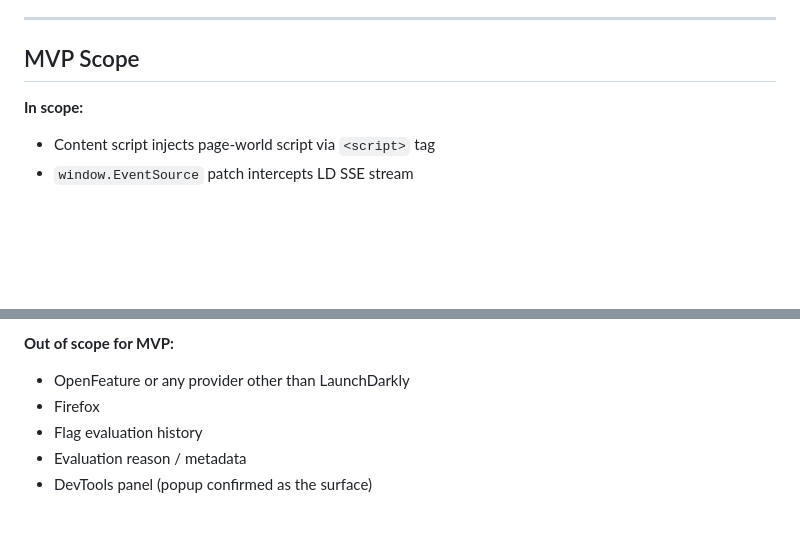
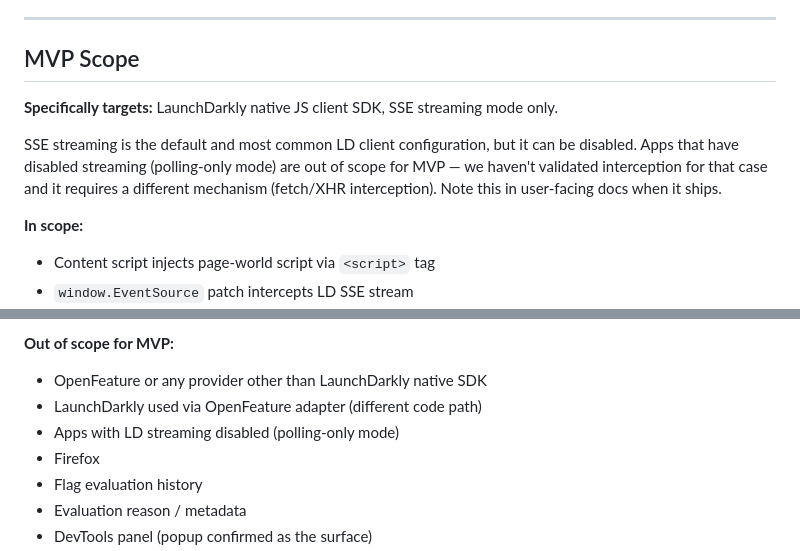
Before and after one commit to benbynum/feature-peep, a Markdown page: plans/PLAN-v0.10.md, 2 parts joined by grey strips. Drawn GitHub-style; blank space fills up the shorter version.

Commit message:
Clarify MVP scope: LD native SDK + SSE only
SSE streaming wasn't tested in polling-only mode — explicitly out of
scope. Also excludes LD via OpenFeature adapter (different code path).
Note to surface this in user-facing docs at ship time.

Co-Authored-By: Claude Sonnet 4.6 <noreply@anthropic.com>

```diff
--- a/plans/PLAN-v0.10.md
+++ b/plans/PLAN-v0.10.md
@@ -66,6 +66,10 @@ Gap: no tool does passive zero-install detection + overrides across multiple pro
 
 ## MVP Scope
 
+**Specifically targets:** LaunchDarkly native JS client SDK, SSE streaming mode only.
+
+SSE streaming is the default and most common LD client configuration, but it can be disabled. Apps that have disabled streaming (polling-only mode) are out of scope for MVP — we haven't validated interception for that case and it requires a different mechanism (fetch/XHR interception). Note this in user-facing docs when it ships.
+
 **In scope:**
 - Content script injects page-world script via `<script>` tag
 - `window.EventSource` patch intercepts LD SSE stream
@@ -78,7 +82,9 @@ Gap: no tool does passive zero-install detection + overrides across multiple pro
 - Payload-first LD detection (works through proxies)
 
 **Out of scope for MVP:**
-- OpenFeature or any provider other than LaunchDarkly
+- OpenFeature or any provider other than LaunchDarkly native SDK
+- LaunchDarkly used via OpenFeature adapter (different code path)
+- Apps with LD streaming disabled (polling-only mode)
 - Firefox
 - Flag evaluation history
 - Evaluation reason / metadata
```
